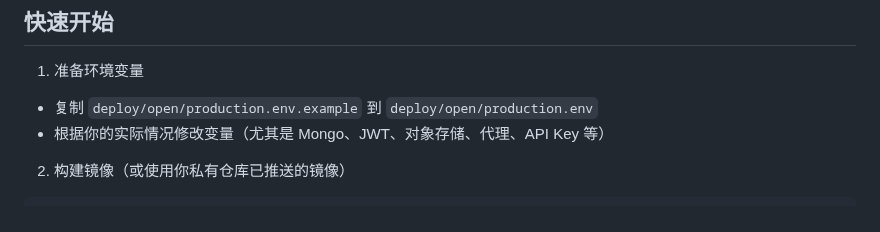
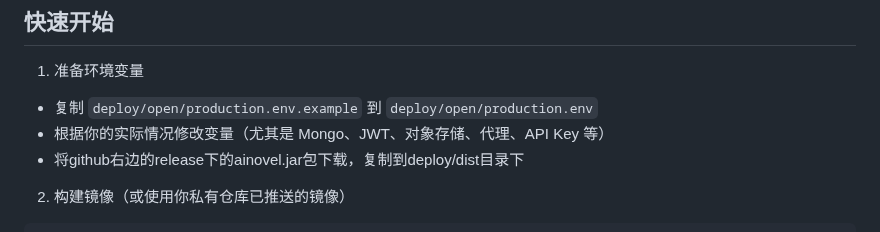
Before and after one commit to w7775p/MaliangAINovalWriter, a Markdown page: deploy/open/README.md, the part around the change. Drawn GitHub-style.

Commit message:
更新部署说明

````diff
--- a/deploy/open/README.md
+++ b/deploy/open/README.md
@@ -25,6 +25,7 @@ deploy/
 1) 准备环境变量
 - 复制 `deploy/open/production.env.example` 到 `deploy/open/production.env`
 - 根据你的实际情况修改变量（尤其是 Mongo、JWT、对象存储、代理、API Key 等）
+- 将github右边的release下的ainovel.jar包下载，复制到deploy/dist目录下
 
 2) 构建镜像（或使用你私有仓库已推送的镜像）
 ```bash
````
